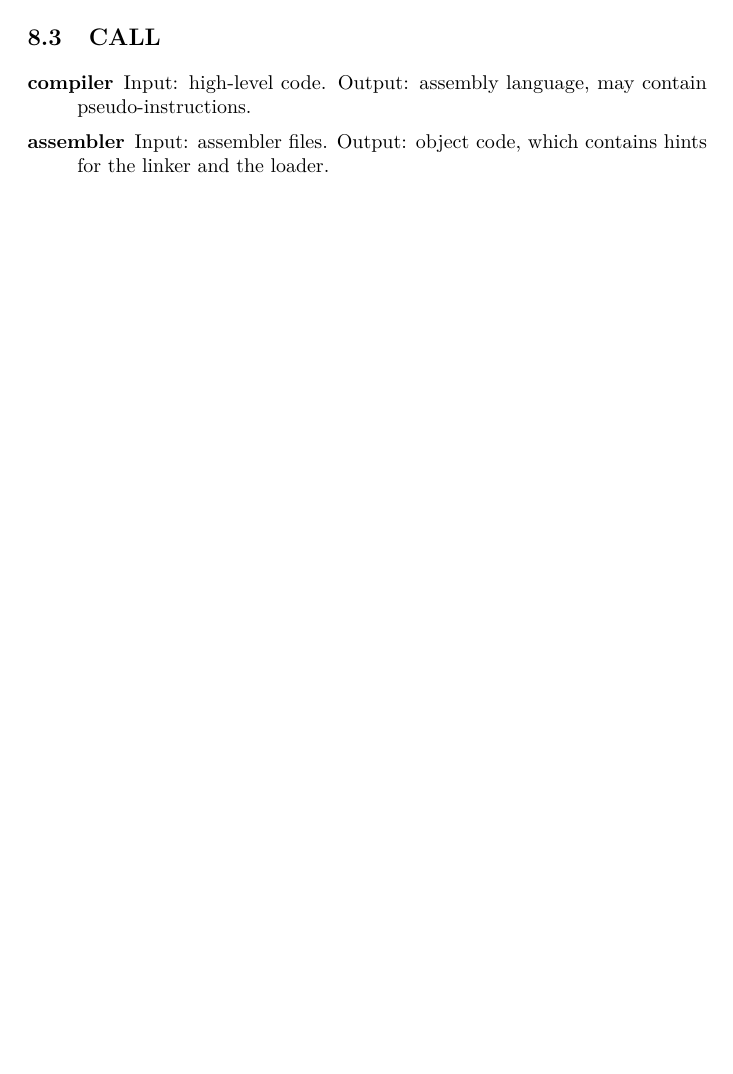
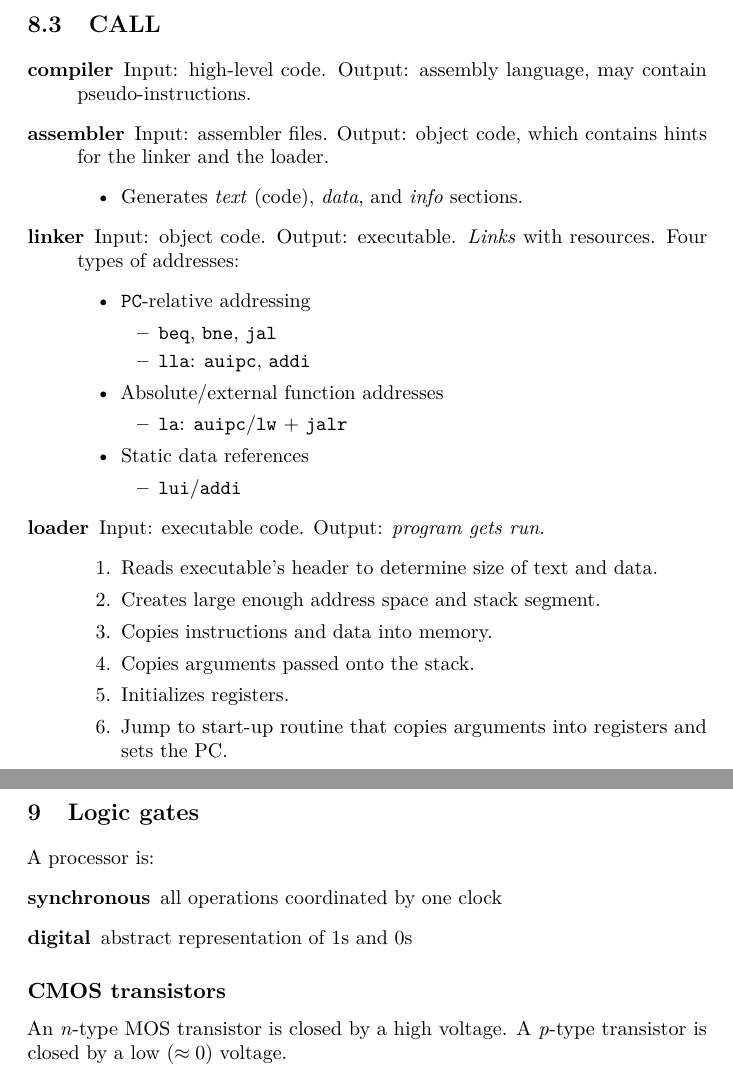
Before and after one commit to simontheflutist/cs61c-notes, a LaTeX book (cs61c-notes.tex, which reads lecture8.tex, lecture9.tex): part of page 21 of 21 before the commit and two parts of pages 22 and 23 of 23 after it, the two joined at a grey line, cut so that both start at the same text, the shorter picture padded with empty space. Compiled offline with pdfLaTeX.

Commit message:
Lecture 9

```diff
--- a/lecture8.tex
+++ b/lecture8.tex
@@ -41,4 +41,32 @@ Integer division is just like elementary school multiplication.
 \begin{description}
 	\item[compiler] Input: high-level code. Output: assembly language, may contain pseudo-instructions.
 	\item[assembler] Input: assembler files. Output: object code, which contains hints for the linker and the loader.
+	\begin{itemize}
+		\item Generates \emph{text} (code), \emph{data}, and \emph{info} sections.
+	\end{itemize}
+	\item[linker] Input: object code. Output: executable. \emph{Links} with resources. Four types of addresses:
+	\begin{itemize}
+		\item \texttt{PC}-relative addressing
+			\begin{itemize}
+				\item \texttt{beq}, \texttt{bne}, \texttt{jal}
+				\item \texttt{lla}: \texttt{auipc}, \texttt{addi}
+			\end{itemize}
+		\item Absolute/external function addresses
+			\begin{itemize}
+				\item \texttt{la}: \texttt{auipc}/\texttt{lw} + \texttt{jalr}
+			\end{itemize}
+		\item Static data references
+			\begin{itemize}
+				\item \texttt{lui}/\texttt{addi}
+			\end{itemize}
+	\end{itemize}
+	\item[loader] Input: executable code. Output: \emph{program gets run}.
+		\begin{enumerate}
+			\item Reads executable's header to determine size of text and data.
+			\item Creates large enough address space and stack segment.
+			\item Copies instructions and data into memory.
+			\item Copies arguments passed onto the stack.
+			\item Initializes registers.
+			\item Jump to start-up routine that copies arguments into registers and sets the PC.
+		\end{enumerate}
 \end{description}
--- /dev/null
+++ b/lecture9.tex
@@ -0,0 +1,9 @@
+\chapter{Logic gates}
+A processor is:
+\begin{description}
+	\item[synchronous] all operations coordinated by one clock
+	\item[digital] abstract representation of 1s and 0s
+\end{description}
+
+\subsection{CMOS transistors}
+An \emph{n}-type MOS transistor is closed by a high voltage. A \emph{p}-type transistor is closed by a low (\(\approx 0\)) voltage.
```
Also changed, not shown: cs61c-notes.tex (+1 -0 lines).
